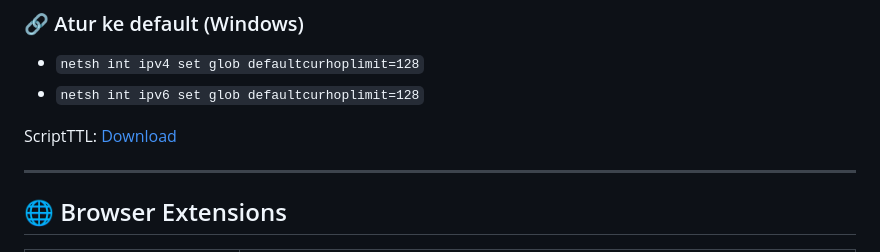
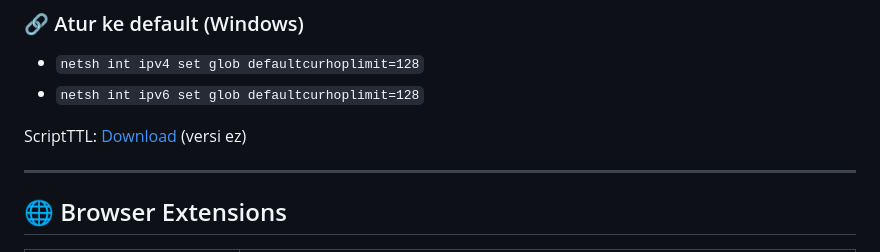
Before and after one commit to risunCode/WinPortal, a Markdown page: README.md, the part around the change. Drawn GitHub-style.

```diff
--- a/README.md
+++ b/README.md
@@ -58,7 +58,7 @@ Gunakan pengaturan TTL untuk mengakali pembatasan tethering dari provider.
 - `netsh int ipv4 set glob defaultcurhoplimit=128`
 - `netsh int ipv6 set glob defaultcurhoplimit=128`
 
-ScriptTTL: [Download](https://github.com/risunCode/WinPortal/releases/download/Script/Bypass-tethering-windows.bat)
+ScriptTTL: [Download](https://github.com/risunCode/WinPortal/releases/download/Script/Bypass-tethering-windows.bat) (versi ez)
 
 ---
 ## 🌐 Browser Extensions
```
